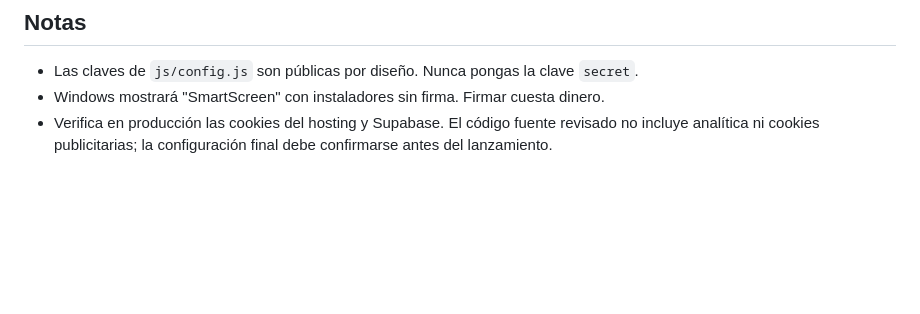
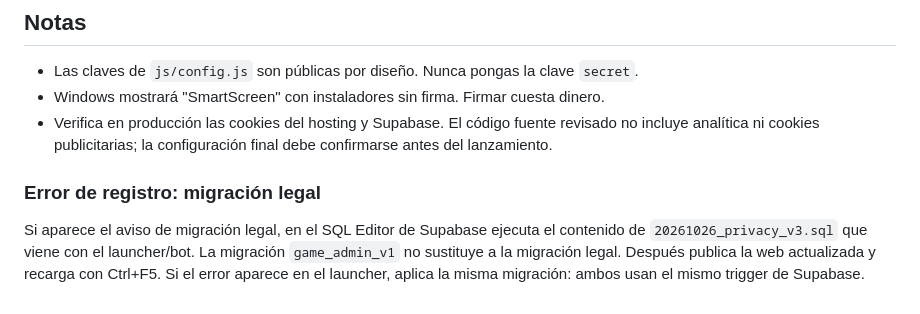
Before and after one commit to Estudio44X/kovo, a Markdown page: LEEME.md, the part around the change. Drawn GitHub-style; blank space fills up the shorter version.

Commit message:
Actualizar sitio KOVO: LEEME.md

```diff
--- a/LEEME.md
+++ b/LEEME.md
@@ -46,3 +46,8 @@ En `config.js` del launcher escribe:
 - Las claves de `js/config.js` son públicas por diseño. Nunca pongas la clave `secret`.
 - Windows mostrará "SmartScreen" con instaladores sin firma. Firmar cuesta dinero.
 - Verifica en producción las cookies del hosting y Supabase. El código fuente revisado no incluye analítica ni cookies publicitarias; la configuración final debe confirmarse antes del lanzamiento.
+
+
+### Error de registro: migración legal
+
+Si aparece el aviso de migración legal, en el SQL Editor de Supabase ejecuta el contenido de `20261026_privacy_v3.sql` que viene con el launcher/bot. La migración `game_admin_v1` no sustituye a la migración legal. Después publica la web actualizada y recarga con Ctrl+F5. Si el error aparece en el launcher, aplica la misma migración: ambos usan el mismo trigger de Supabase.
```
